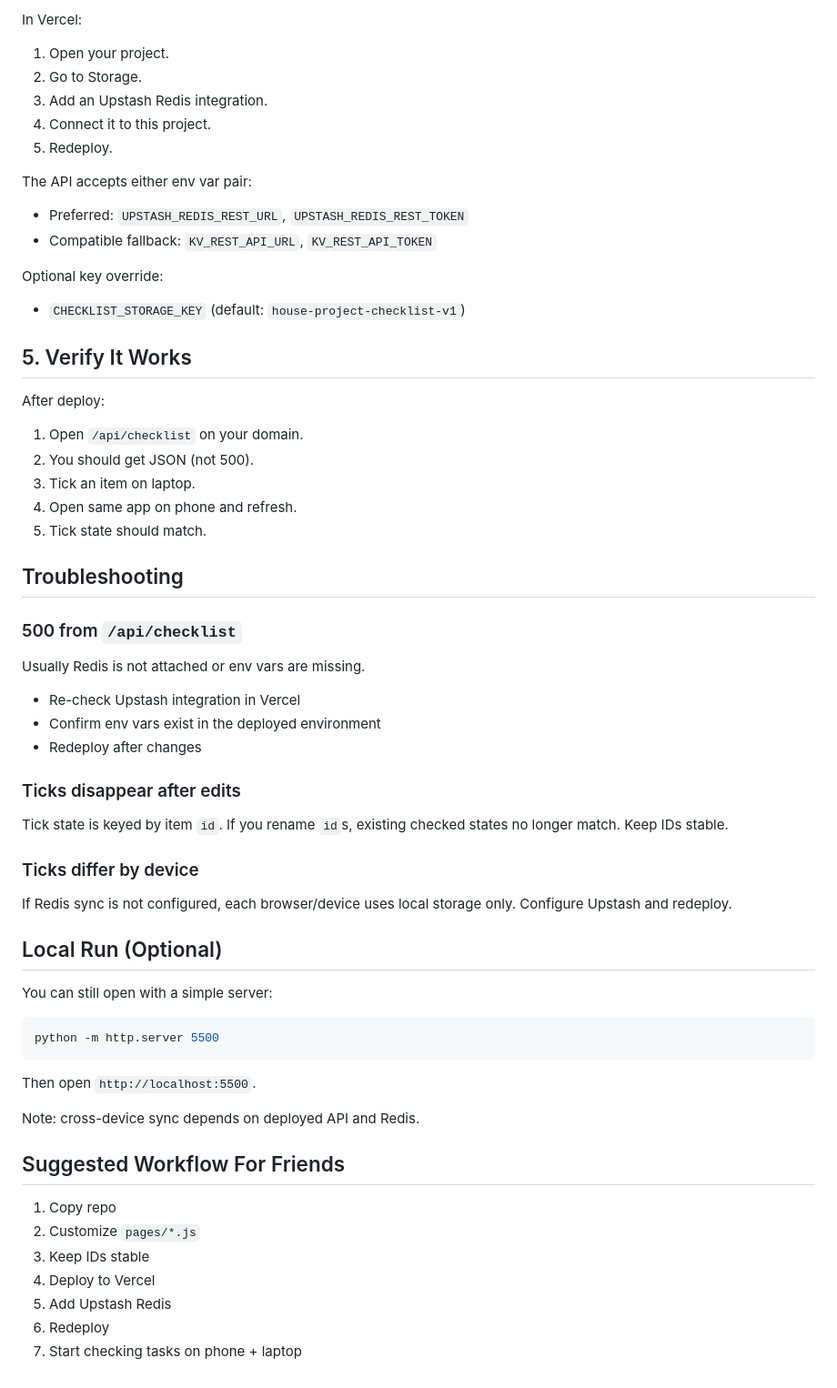
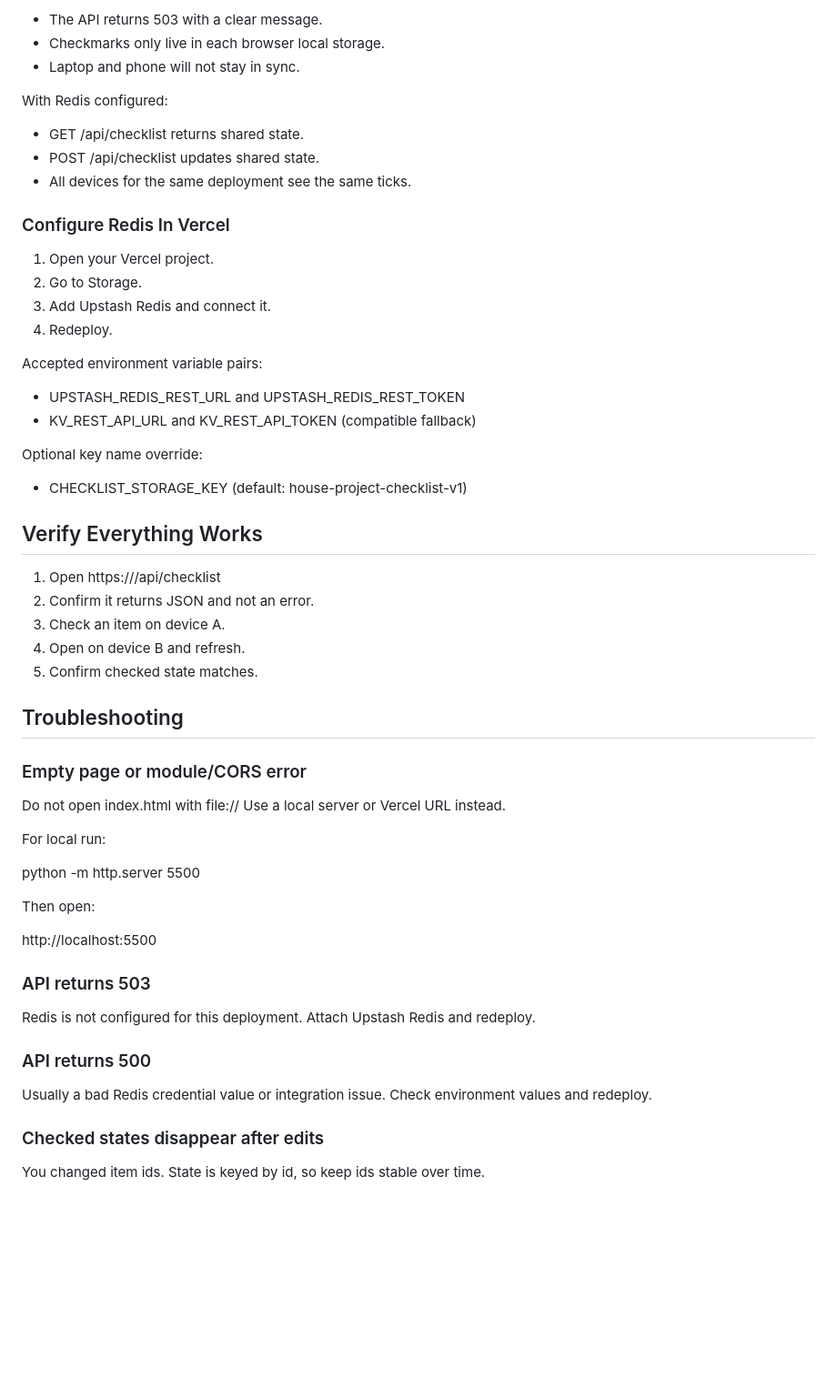
Before and after one commit to kilingar/house-move-planner-demo, a Markdown page: README.md, the part around one of its changes. Shown at 91% size. GitHub-like rendering; blank space fills up the shorter version.

Commit message:
Clarify README: copy/private workflow and Redis behavior

````diff
--- a/README.md
+++ b/README.md
@@ -82,62 +75,64 @@ This project uses `@upstash/redis` in `api/checklist.js`.
 
-In Vercel:
-1. Open your project.
+- The API returns 503 with a clear message.
+- Checkmarks only live in each browser local storage.
+- Laptop and phone will not stay in sync.
+
+With Redis configured:
+
+- GET /api/checklist returns shared state.
+- POST /api/checklist updates shared state.
+- All devices for the same deployment see the same ticks.
+
+### Configure Redis In Vercel
+
+1. Open your Vercel project.
 2. Go to Storage.
-3. Add an Upstash Redis integration.
-4. Connect it to this project.
-5. Redeploy.
+3. Add Upstash Redis and connect it.
+4. Redeploy.
 
-The API accepts either env var pair:
-- Preferred: `UPSTASH_REDIS_REST_URL`, `UPSTASH_REDIS_REST_TOKEN`
-- Compatible fallback: `KV_REST_API_URL`, `KV_REST_API_TOKEN`
+Accepted environment variable pairs:
 
-Optional key override:
-- `CHECKLIST_STORAGE_KEY` (default: `house-project-checklist-v1`)
+- UPSTASH_REDIS_REST_URL and UPSTASH_REDIS_REST_TOKEN
+- KV_REST_API_URL and KV_REST_API_TOKEN (compatible fallback)
 
-## 5. Verify It Works
+Optional key name override:
 
-After deploy:
-1. Open `/api/checklist` on your domain.
-2. You should get JSON (not 500).
-3. Tick an item on laptop.
-4. Open same app on phone and refresh.
-5. Tick state should match.
+- CHECKLIST_STORAGE_KEY (default: house-project-checklist-v1)
+
+## Verify Everything Works
+
+1. Open https://<your-domain>/api/checklist
+2. Confirm it returns JSON and not an error.
+3. Check an item on device A.
+4. Open on device B and refresh.
+5. Confirm checked state matches.
 
 ## Troubleshooting
 
-### 500 from `/api/checklist`
-Usually Redis is not attached or env vars are missing.
-- Re-check Upstash integration in Vercel
-- Confirm env vars exist in the deployed environment
-- Redeploy after changes
+### Empty page or module/CORS error
 
-### Ticks disappear after edits
-Tick state is keyed by item `id`.
-If you rename `id`s, existing checked states no longer match.
-Keep IDs stable.
+Do not open index.html with file://
+Use a local server or Vercel URL instead.
 
-### Ticks differ by device
-If Redis sync is not configured, each browser/device uses local storage only.
-Configure Upstash and redeploy.
+For local run:
 
-## Local Run (Optional)
+python -m http.server 5500
 
-You can still open with a simple server:
+Then open:
 
-```bash
-python -m http.server 5500
-```
+http://localhost:5500
 
-Then open `http://localhost:5500`.
+### API returns 503
 
-Note: cross-device sync depends on deployed API and Redis.
+Redis is not configured for this deployment.
+Attach Upstash Redis and redeploy.
 
-## Suggested Workflow For Friends
+### API returns 500
 
-1. Copy repo
-2. Customize `pages/*.js`
-3. Keep IDs stable
-4. Deploy to Vercel
-5. Add Upstash Redis
-6. Redeploy
-7. Start checking tasks on phone + laptop
+Usually a bad Redis credential value or integration issue.
+Check environment values and redeploy.
+
+### Checked states disappear after edits
+
+You changed item ids.
+State is keyed by id, so keep ids stable over time.
````
Also changed, not shown: other parts of README.md (+47 -54 lines).
